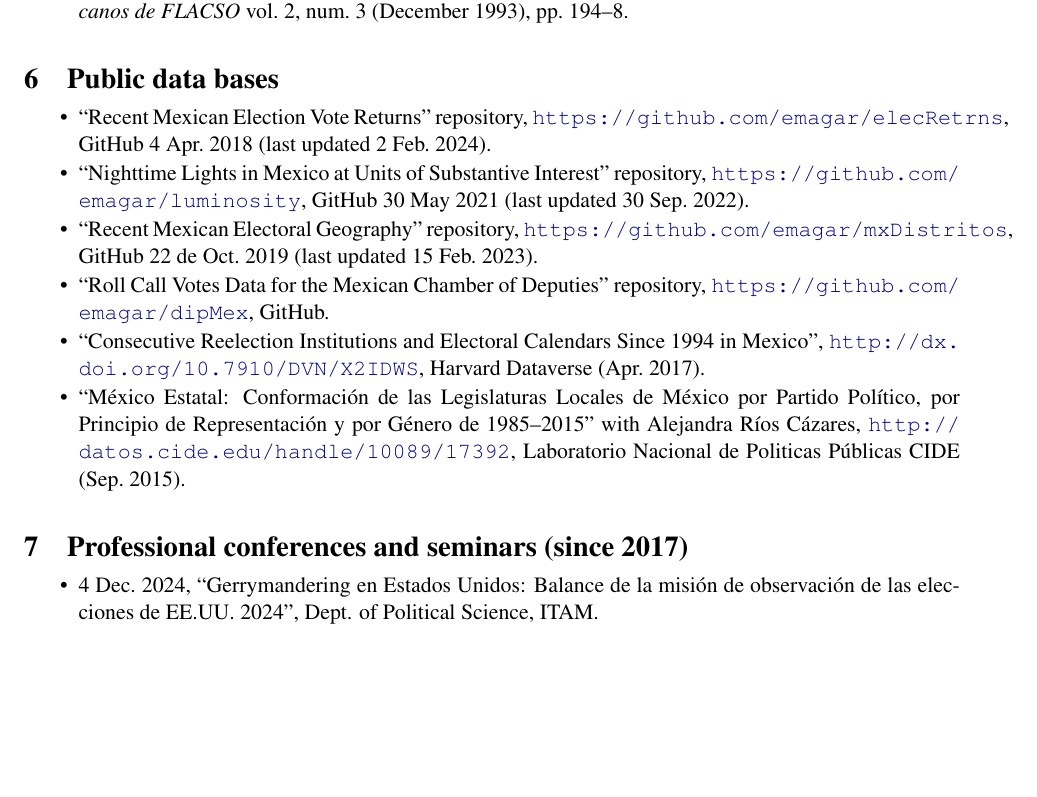
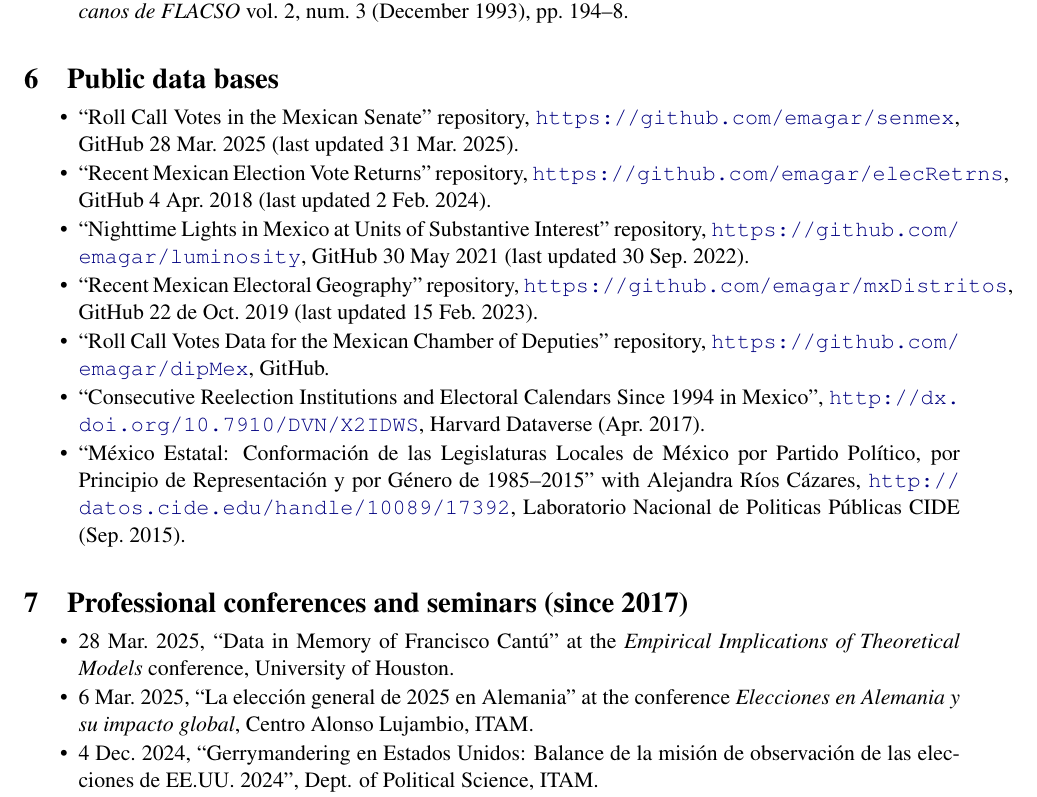
Before and after one commit to emagar/cv, a LaTeX CV (cvEnglish.tex): part of page 4 of 8, cut so that both start at the same text, the shorter picture padded with empty space. Compiled offline with pdfLaTeX; the source files are stored in an older character set and shown here as Unicode.

Commit message:
updates cv

```diff
--- a/cvEnglish.tex
+++ b/cvEnglish.tex
@@ -523,6 +523,8 @@ Franco-Mexicain}, Mexico City.}
 
 \begin{itemize}
 
+   \item ``Roll Call Votes in the Mexican Senate'' repository, \url{https://github.com/emagar/senmex}, GitHub 28 Mar.\ 2025 (last updated 31 Mar.\ 2025).
+
    \item ``Recent Mexican Election Vote Returns'' repository, \url{https://github.com/emagar/elecRetrns}, GitHub 4 Apr.\ 2018 (last updated 2 Feb.\ 2024).
 
    \item ``Nighttime Lights in Mexico at Units of Substantive Interest'' repository, \url{https://github.com/emagar/luminosity}, GitHub 30 May 2021 (last updated 30 Sep.\ 2022).
@@ -542,6 +544,10 @@ Franco-Mexicain}, Mexico City.}
 \section{Professional conferences and seminars (since 2017)}
 
 \begin{itemize}
+
+\item 28 Mar.\ 2025, ``Data in Memory of Francisco Cantú'' at the \emph{Empirical Implications of Theoretical Models} conference, University of Houston.
+
+\item 6 Mar.\ 2025, ``La elección general de 2025 en Alemania'' at the conference \emph{Elecciones en Alemania y su impacto global}, Centro Alonso Lujambio, ITAM.
 
 \item 4 Dec.\ 2024, ``Gerrymandering en Estados Unidos: Balance de la misión de observación de las elecciones de EE.UU. 2024'', Dept. of Political Science, ITAM.
 
```
Also changed, not shown: cvEspanol.tex (+4 -0 lines), cvEnglish.pdf, cvEspanol.pdf.
